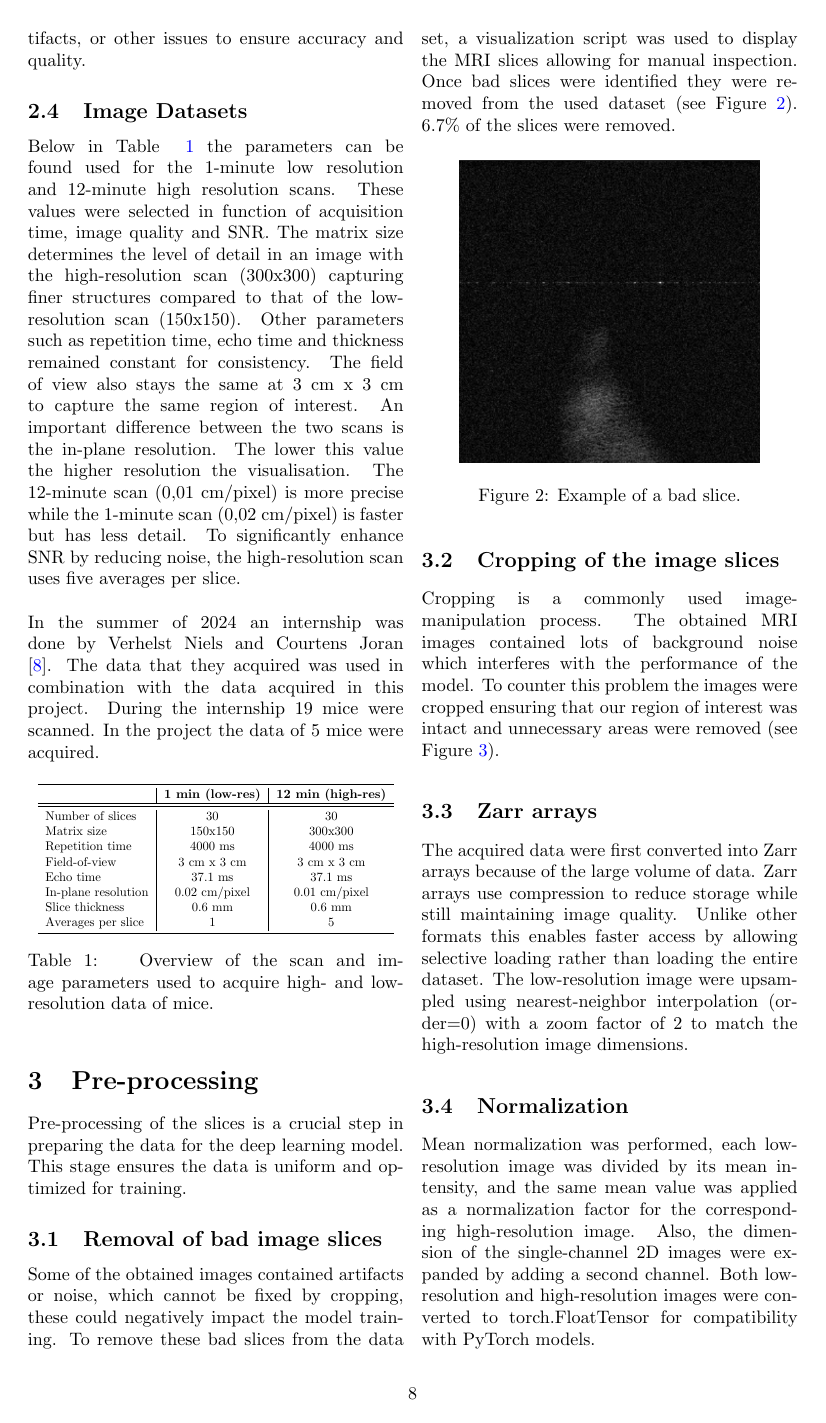
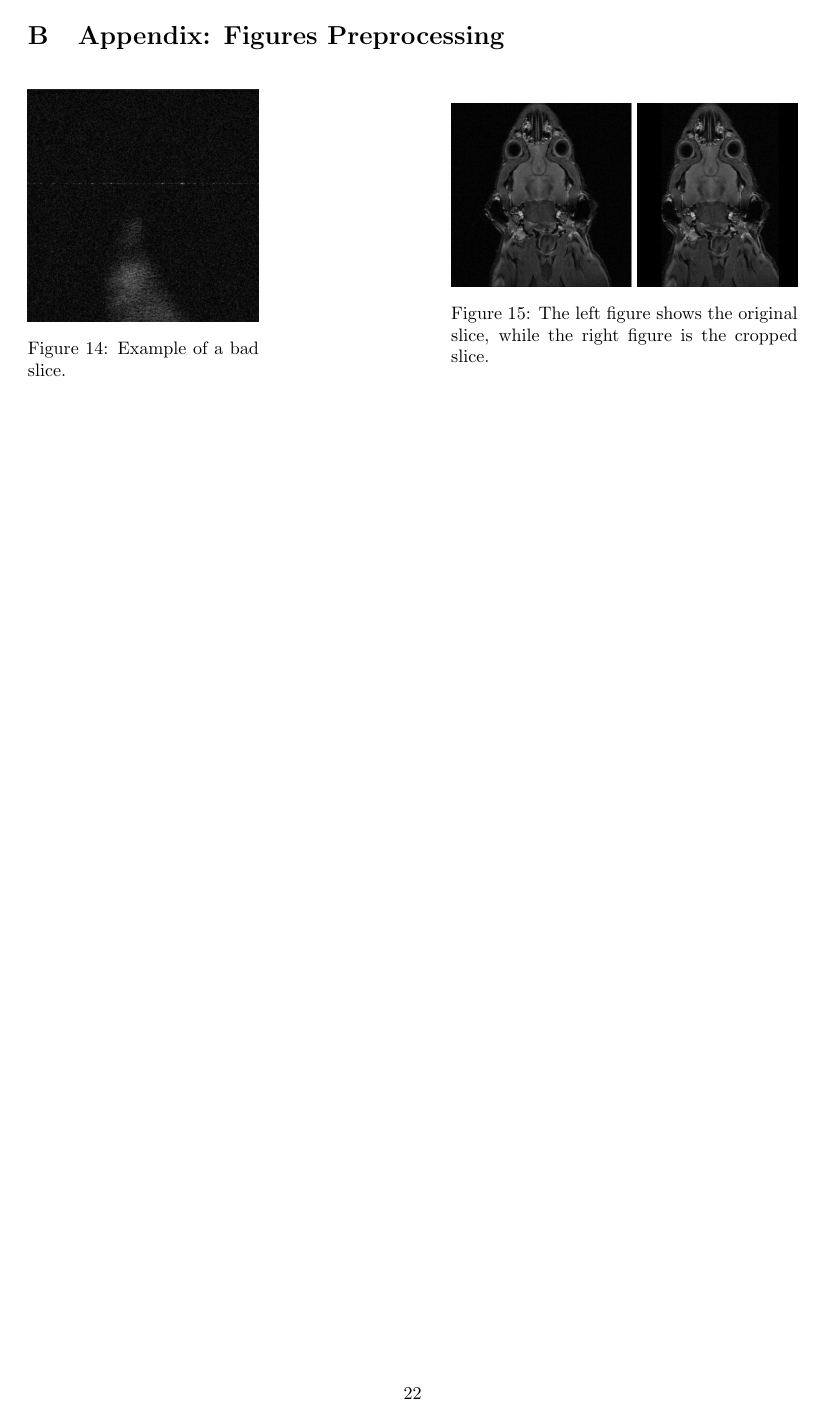
Before and after one commit to wolfdemits/VOP, a LaTeX paper (Report/main.tex): page 9 of 26 before the commit and page 23 of 27 after it. Compiled offline with pdfLaTeX.

Commit message:
Update main.tex

```diff
--- a/Report/main.tex
+++ b/Report/main.tex
@@ -3,6 +3,7 @@
 \usepackage[a4paper,top=2cm,bottom=2cm,left=3cm,right=3cm,marginparwidth=1.75cm]{geometry}
 \usepackage{derivative}
 \usepackage{amsmath,amssymb}
+\usepackage{subcaption}
 \usepackage{makecell}
 \usepackage{float}
 \usepackage[table]{xcolor}
@@ -851,6 +846,29 @@ Metrics such as LPIPS offer a promising alternative by leveraging deep features
 
 
 \end{ganttchart}
+
+\newpage
+\section{Appendix: Figures Preprocessing}
+\label{Appendix: Figures Preprocessing}
+
+\begin{figure}[h]
+    \centering
+    \begin{minipage}{0.3\textwidth}
+        \centering
+        \includegraphics[width=\linewidth]{bad_slice.png}
+        \caption{Example of a bad slice.}
+        \label{fig:bad_slice}
+    \end{minipage}%
+    \hfill
+    \begin{minipage}{0.45\textwidth}
+        \centering
+        \includegraphics[width=\linewidth]{comparision cropped vs non cropped.png}
+        \caption{The left figure shows the original slice, while the right figure is the cropped slice.}
+        \label{fig:comparision-cropped}
+    \end{minipage}
+\end{figure}
+
+
 
 \newpage
 \section{Appendix: Mathematics APDDM}
```
Also changed, not shown: Report/main.tex (14 more changed lines).
